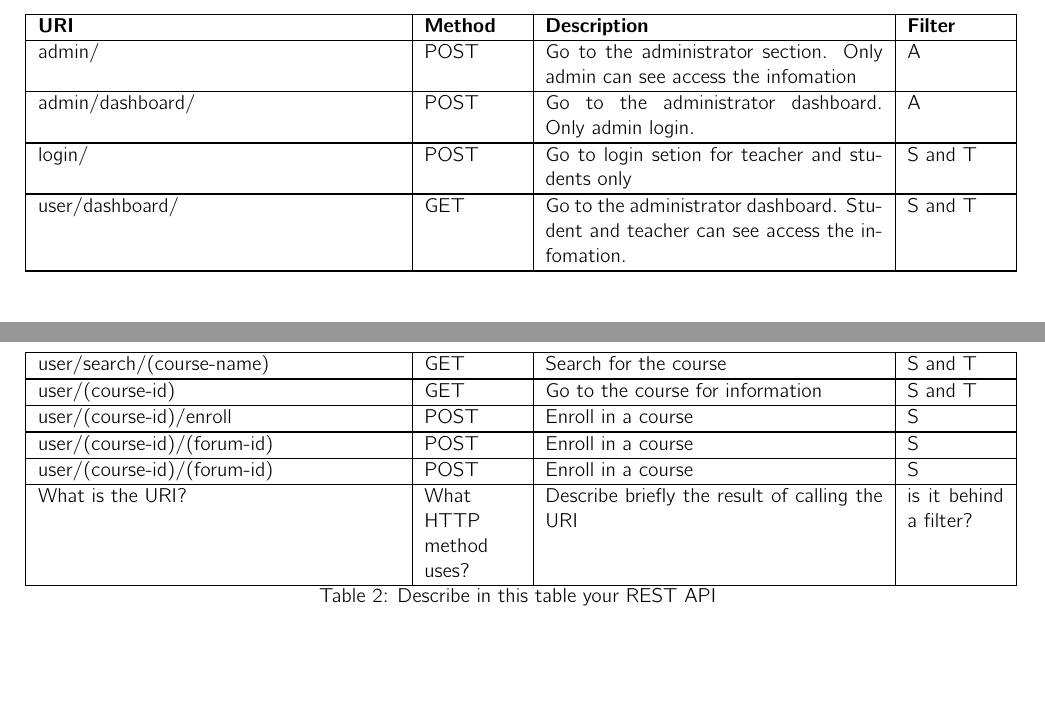
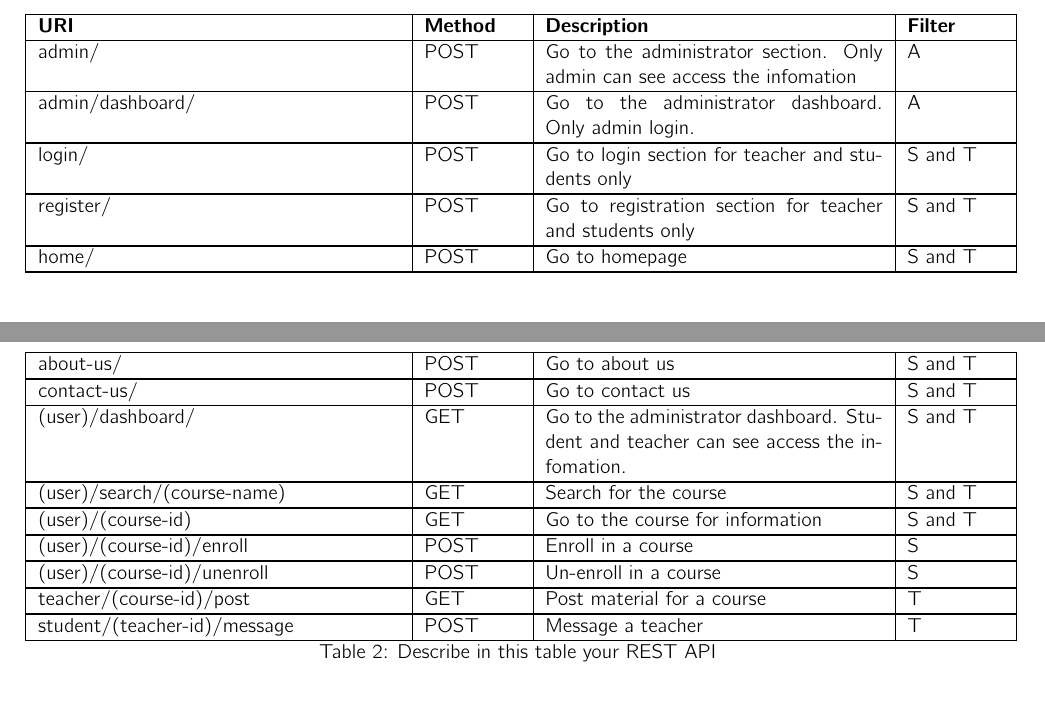
Before and after one commit to SaadAhmed1122/E-learning_Web_Application, a LaTeX document (HW_1/main.tex, which reads HW_1/sections/BLL/RESTAPISummary.tex): two parts of pages 21 and 22 of 23, joined at a grey line, cut so that both start at the same text, the shorter picture padded with empty space. Compiled offline with pdfLaTeX.

Commit message:
Updating Rest API Summary

```diff
--- a/HW_1/sections/BLL/RESTAPISummary.tex
+++ b/HW_1/sections/BLL/RESTAPISummary.tex
@@ -54,14 +54,58 @@ login/
 &   % Method
 POST
 &   %Description
-Go to login setion for teacher and students only
+Go to login section for teacher and students only
 &   %ROLE
 S and T\\
 \hline
 
 \hline
     %URI
-user/dashboard/
+register/
+&   % Method
+POST
+&   %Description
+Go to registration section for teacher and students only
+&   %ROLE
+S and T\\
+\hline
+
+\hline
+    %URI
+home/
+&   % Method
+POST
+&   %Description
+Go to homepage
+&   %ROLE
+S and T\\
+\hline
+
+\hline
+    %URI
+about-us/
+&   % Method
+POST
+&   %Description
+Go to about us
+&   %ROLE
+S and T\\
+\hline
+
+\hline
+    %URI
+contact-us/
+&   % Method
+POST
+&   %Description
+Go to contact us
+&   %ROLE
+S and T\\
+\hline
+
+\hline
+    %URI
+(user)/dashboard/
 &   % Method
 GET
 &   %Description
@@ -105,28 +149,35 @@ S\\
 
 \hline
     %URI
-user/(course-id)/(forum-id)
+(user)/(course-id)/unenroll
 &   % Method
 POST
 &   %Description
-Enroll in a course
+Un-enroll in a course
 &   %ROLE
 S\\
 \hline
 
 \hline
     %URI
-user/(course-id)/(forum-id)
+teacher/(course-id)/post
+&   % Method
+GET
+&   %Description
+Post material for a course
+&   %ROLE
+T\\
+\hline
+
+\hline
+    %URI
+student/(teacher-id)/message
 &   % Method
 POST
 &   %Description
-Enroll in a course
+Message a teacher
 &   %ROLE
-S\\
-\hline
-
-What is the URI? & What HTTP method uses? &  Describe briefly the result of calling the URI & is it behind a filter?\\
-
+T\\
 \hline
 
 
```
Also changed, not shown: HW_1/sections/BLL/RESTAPISummary.tex (6 more changed lines).
